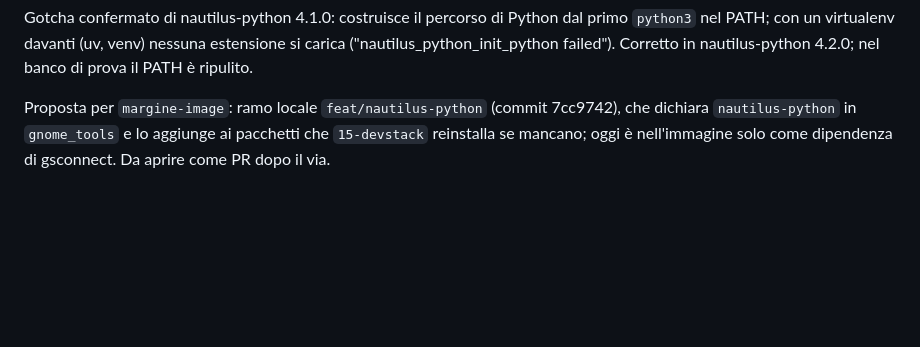
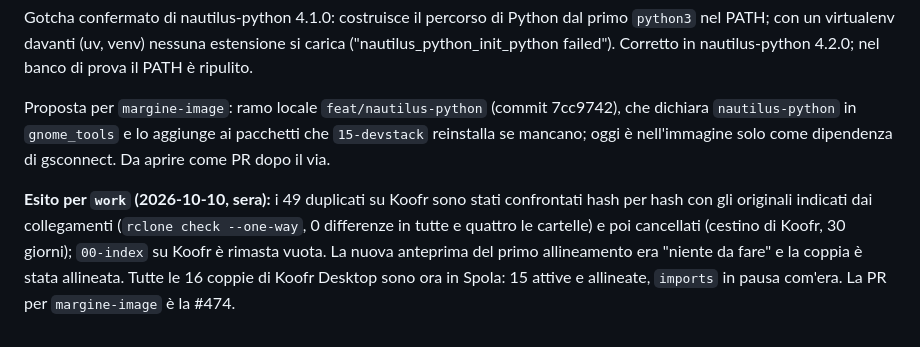
Before and after one commit to daniel-g-carrasco/spola, a Markdown page: docs/progetto.md, the part around the change. Rendered like a GitHub page; blank space fills up the shorter version.

Commit message:
Design: data/work aligned after removing Koofr Desktop's duplicates

```diff
--- a/docs/progetto.md
+++ b/docs/progetto.md
@@ -525,3 +525,5 @@ L'estensione (`nautilus/spola-nautilus.py`, un solo file) risponde a `update_fil
 Gotcha confermato di nautilus-python 4.1.0: costruisce il percorso di Python dal primo `python3` nel PATH; con un virtualenv davanti (uv, venv) nessuna estensione si carica ("nautilus_python_init_python failed"). Corretto in nautilus-python 4.2.0; nel banco di prova il PATH è ripulito.
 
 Proposta per `margine-image`: ramo locale `feat/nautilus-python` (commit 7cc9742), che dichiara `nautilus-python` in `gnome_tools` e lo aggiunge ai pacchetti che `15-devstack` reinstalla se mancano; oggi è nell'immagine solo come dipendenza di gsconnect. Da aprire come PR dopo il via.
+
+**Esito per `work` (2026-10-10, sera):** i 49 duplicati su Koofr sono stati confrontati hash per hash con gli originali indicati dai collegamenti (`rclone check --one-way`, 0 differenze in tutte e quattro le cartelle) e poi cancellati (cestino di Koofr, 30 giorni); `00-index` su Koofr è rimasta vuota. La nuova anteprima del primo allineamento era "niente da fare" e la coppia è stata allineata. Tutte le 16 coppie di Koofr Desktop sono ora in Spola: 15 attive e allineate, `imports` in pausa com'era. La PR per `margine-image` è la #474.
```
